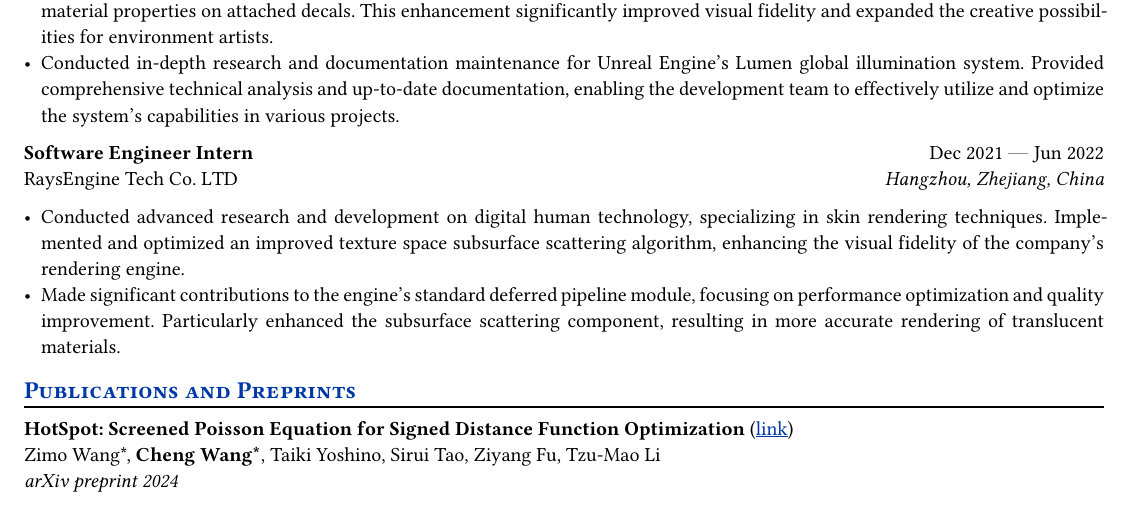
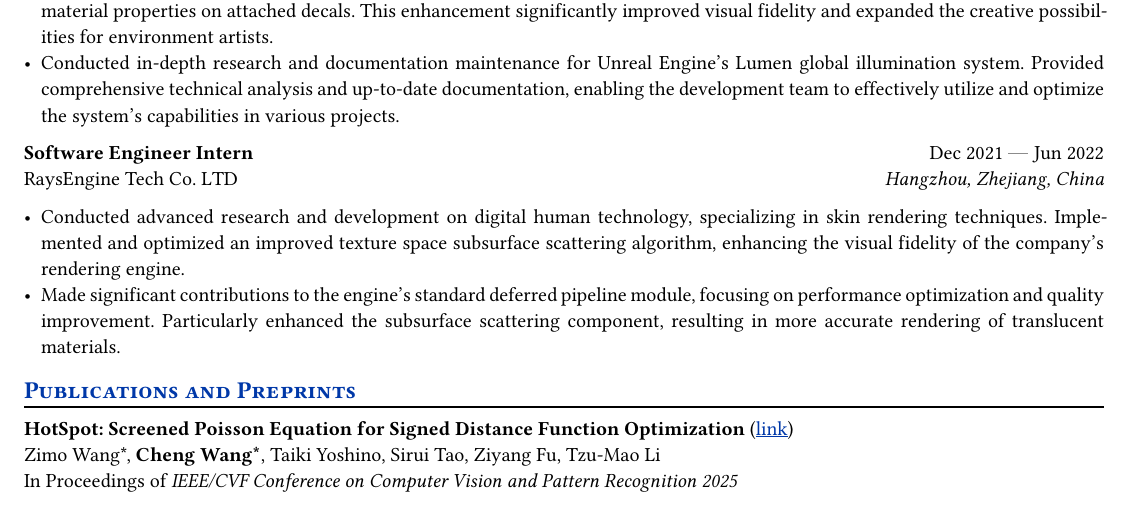
Before and after one commit to Galaxeaaa/Resume, a Typst document (resume.typ): part of page 1 of 2, cut so that both start at the same text. Compiled offline with Typst 0.15.

Commit message:
Update HotSpot status.

```diff
--- a/resume.typ
+++ b/resume.typ
@@ -103,7 +103,7 @@ Cumulative GPA: 3.9\/4.0, GPA in Major: 4.0\/4.0 \
 #publication(
   title: "HotSpot: Screened Poisson Equation for Signed Distance Function Optimization",
   authors: ("Zimo Wang*", "Cheng Wang*", "Taiki Yoshino", "Sirui Tao", "Ziyang Fu", "Tzu-Mao Li"),
-  conference: [_arXiv preprint 2024_],
+  conference: [In Proceedings of _IEEE/CVF Conference on Computer Vision and Pattern Recognition 2025_],
   url: "https://arxiv.org/abs/2411.14628",
 )
 
```
